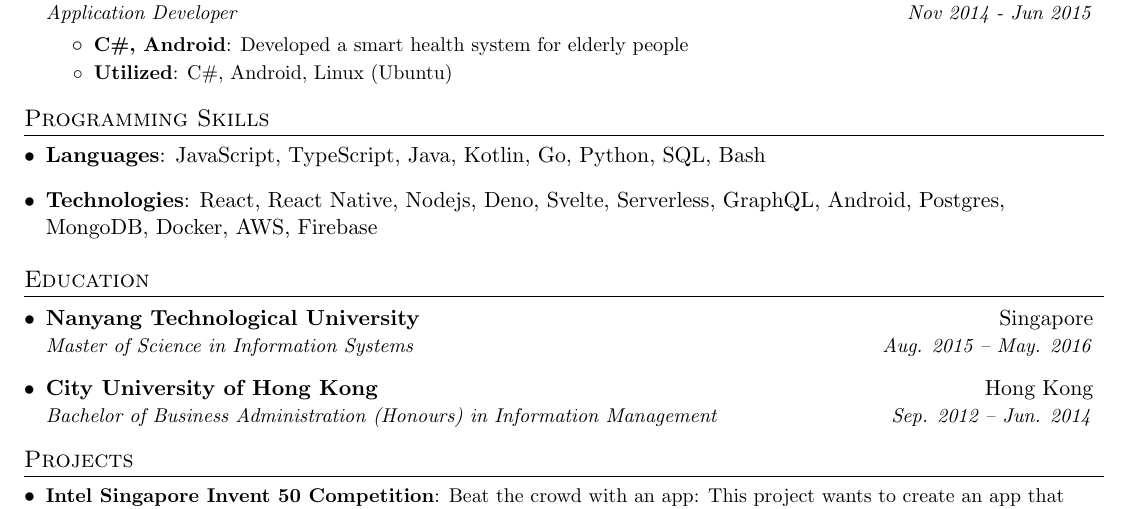
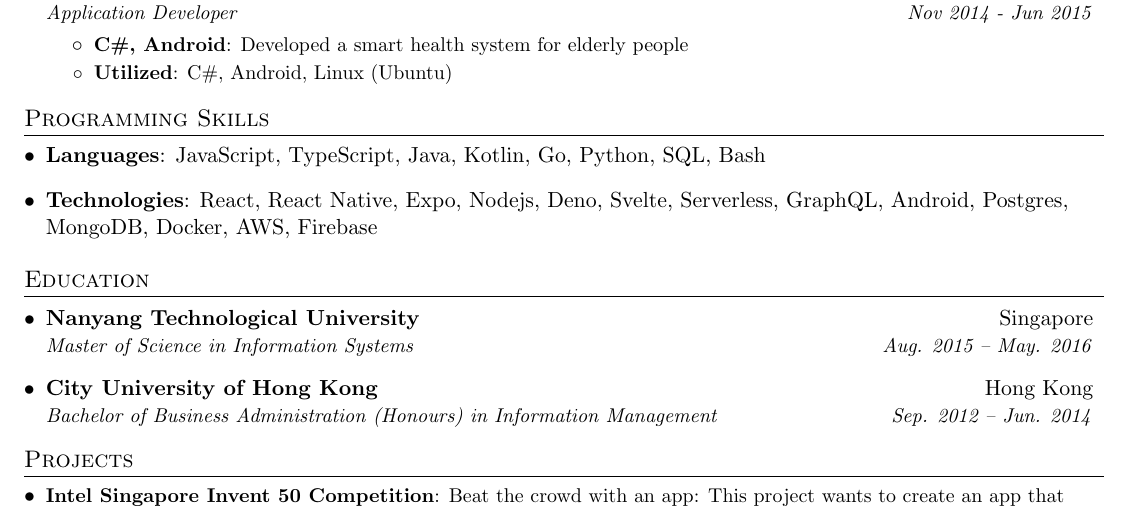
Before and after one commit to yeukfei02/donaldwu-resume, a LaTeX CV (donaldwu-resume.tex): part of the page, cut so that both start at the same text. Compiled offline with pdfLaTeX.

Commit message:
update tex and pdf file

```diff
--- a/donaldwu-resume.tex
+++ b/donaldwu-resume.tex
@@ -179,7 +179,7 @@
      \textbf{Languages}{: JavaScript, TypeScript, Java, Kotlin, Go, Python, SQL, Bash}
     }
     \item {
-     \textbf{Technologies}{: React, React Native, Nodejs, Deno, Svelte, Serverless, GraphQL, Android, Postgres, MongoDB, Docker, AWS, Firebase}
+     \textbf{Technologies}{: React, React Native, Expo, Nodejs, Deno, Svelte, Serverless, GraphQL, Android, Postgres, MongoDB, Docker, AWS, Firebase}
     }
  \resumeSubHeadingListEnd
 
```
Also changed, not shown: donaldwu_resume.pdf.
